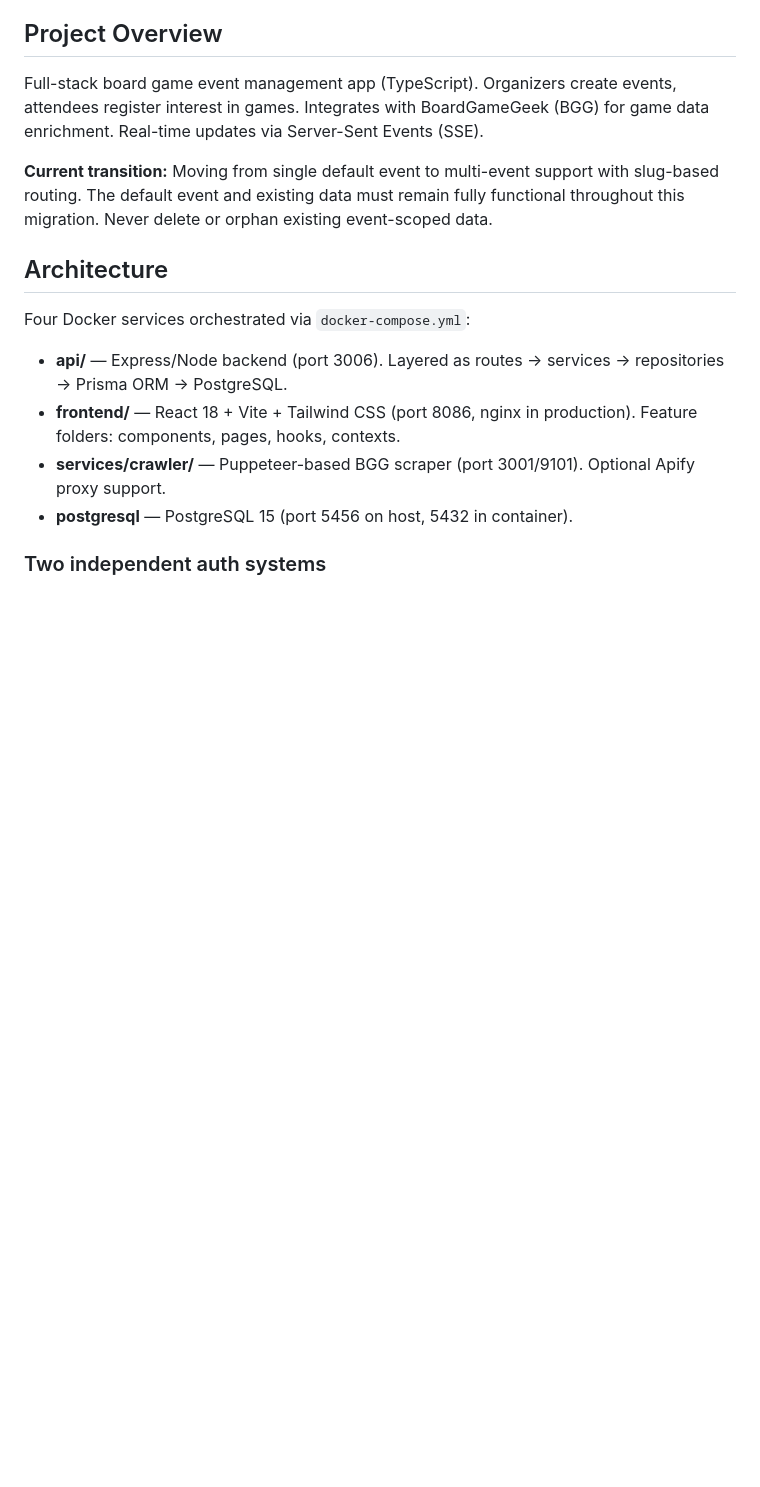
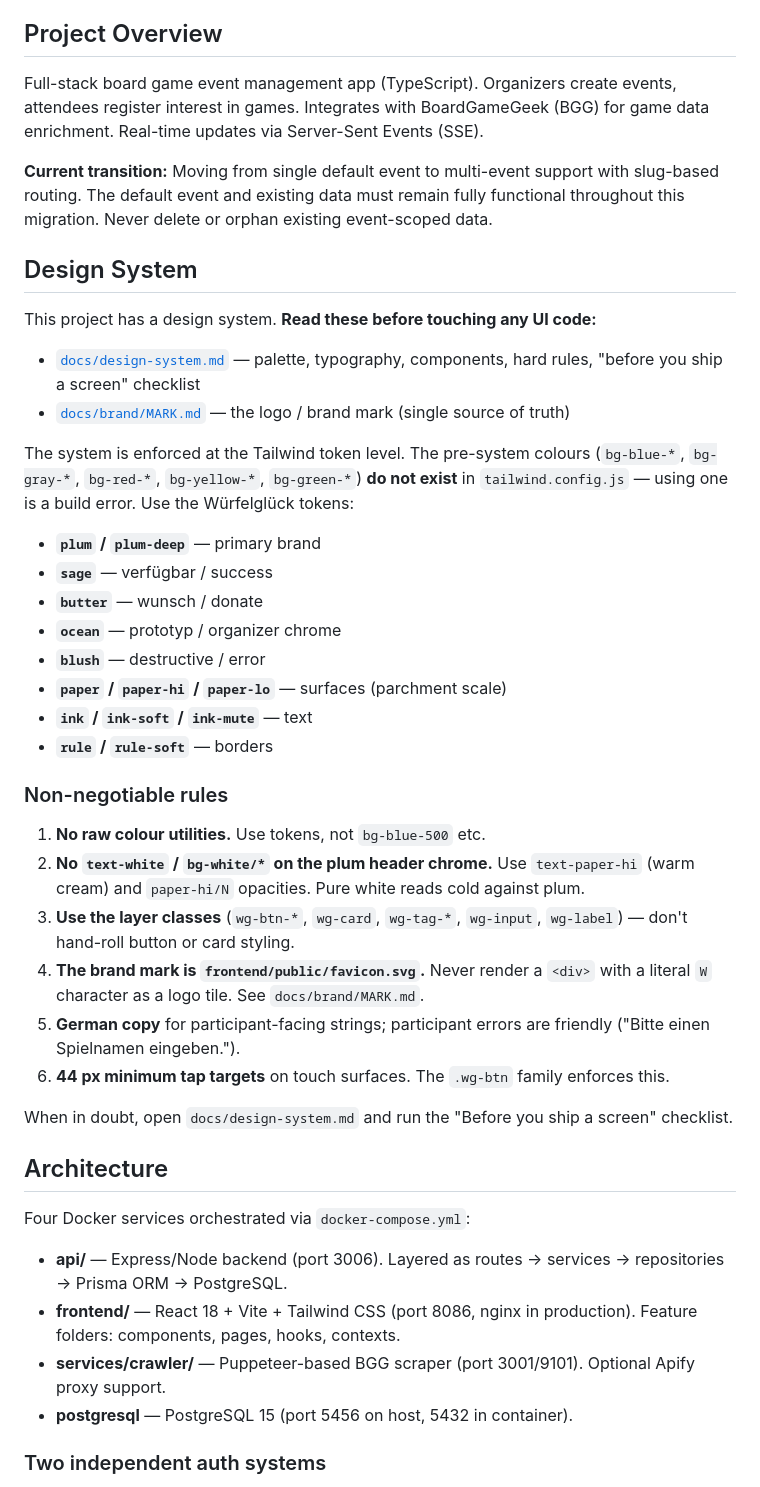
Before and after one commit to kreuzhofer/boardgame-list-manager, a Markdown page: CLAUDE.md, the part around the change. Drawn GitHub-style; blank space fills up the shorter version.

```diff
--- a/CLAUDE.md
+++ b/CLAUDE.md
@@ -7,6 +7,42 @@ This file provides guidance to Claude Code (claude.ai/code) when working with co
 Full-stack board game event management app (TypeScript). Organizers create events, attendees register interest in games. Integrates with BoardGameGeek (BGG) for game data enrichment. Real-time updates via Server-Sent Events (SSE).
 
 **Current transition:** Moving from single default event to multi-event support with slug-based routing. The default event and existing data must remain fully functional throughout this migration. Never delete or orphan existing event-scoped data.
+
+## Design System
+
+This project has a design system. **Read these before touching any UI code:**
+
+- [`docs/design-system.md`](docs/design-system.md) — palette, typography, components, hard rules, "before you ship a screen" checklist
+- [`docs/brand/MARK.md`](docs/brand/MARK.md) — the logo / brand mark (single source of truth)
+
+The system is enforced at the Tailwind token level. The pre-system colours
+(`bg-blue-*`, `bg-gray-*`, `bg-red-*`, `bg-yellow-*`, `bg-green-*`) **do not exist**
+in `tailwind.config.js` — using one is a build error. Use the Würfelglück tokens:
+
+- **`plum` / `plum-deep`** — primary brand
+- **`sage`** — verfügbar / success
+- **`butter`** — wunsch / donate
+- **`ocean`** — prototyp / organizer chrome
+- **`blush`** — destructive / error
+- **`paper` / `paper-hi` / `paper-lo`** — surfaces (parchment scale)
+- **`ink` / `ink-soft` / `ink-mute`** — text
+- **`rule` / `rule-soft`** — borders
+
+### Non-negotiable rules
+
+1. **No raw colour utilities.** Use tokens, not `bg-blue-500` etc.
+2. **No `text-white` / `bg-white/*` on the plum header chrome.** Use `text-paper-hi`
+   (warm cream) and `paper-hi/N` opacities. Pure white reads cold against plum.
+3. **Use the layer classes** (`wg-btn-*`, `wg-card`, `wg-tag-*`, `wg-input`, `wg-label`)
+   — don't hand-roll button or card styling.
+4. **The brand mark is `frontend/public/favicon.svg`.** Never render a `<div>` with a
+   literal `W` character as a logo tile. See `docs/brand/MARK.md`.
+5. **German copy** for participant-facing strings; participant errors are friendly
+   ("Bitte einen Spielnamen eingeben.").
+6. **44 px minimum tap targets** on touch surfaces. The `.wg-btn` family enforces this.
+
+When in doubt, open `docs/design-system.md` and run the "Before you ship a screen"
+checklist.
 
 ## Architecture
 
```
Also changed, not shown: docs/brand/MARK.md (added, +89 -0 lines), docs/design-system.md (added, +219 -0 lines).
